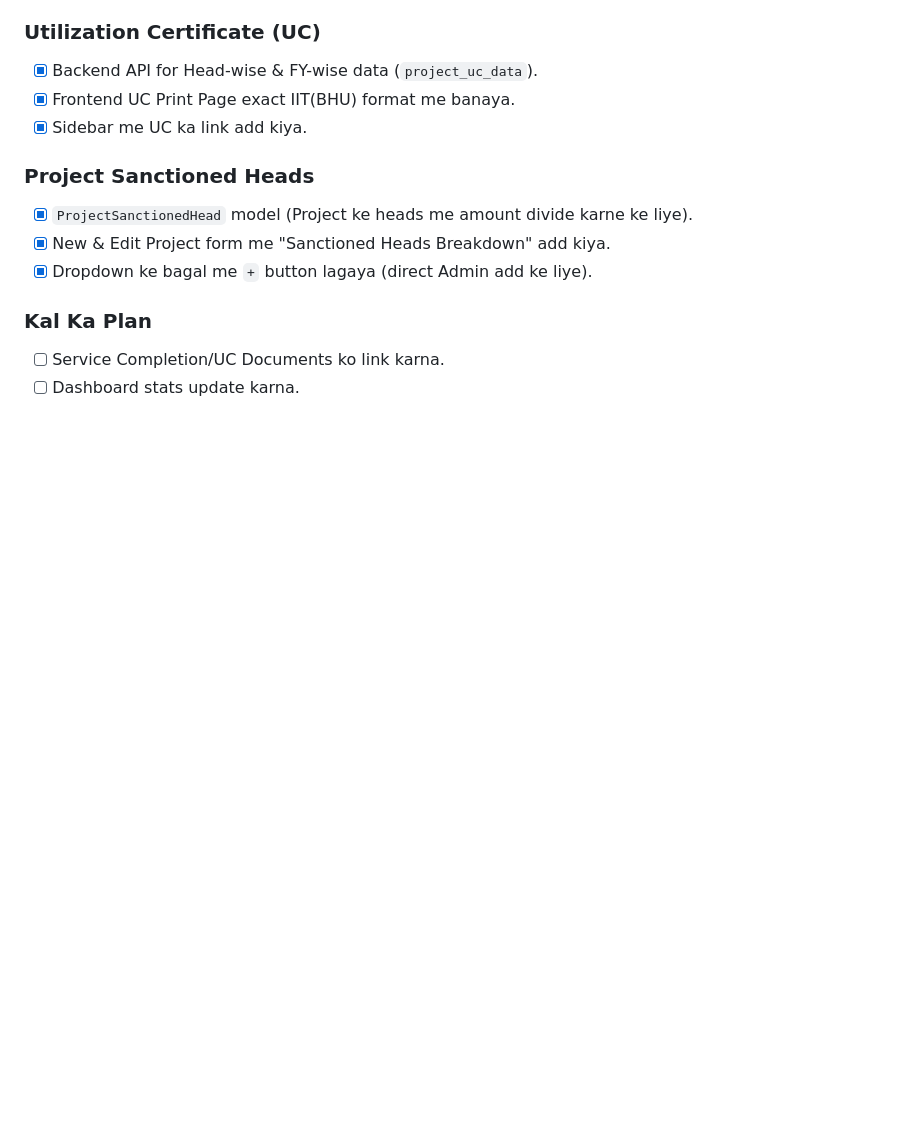
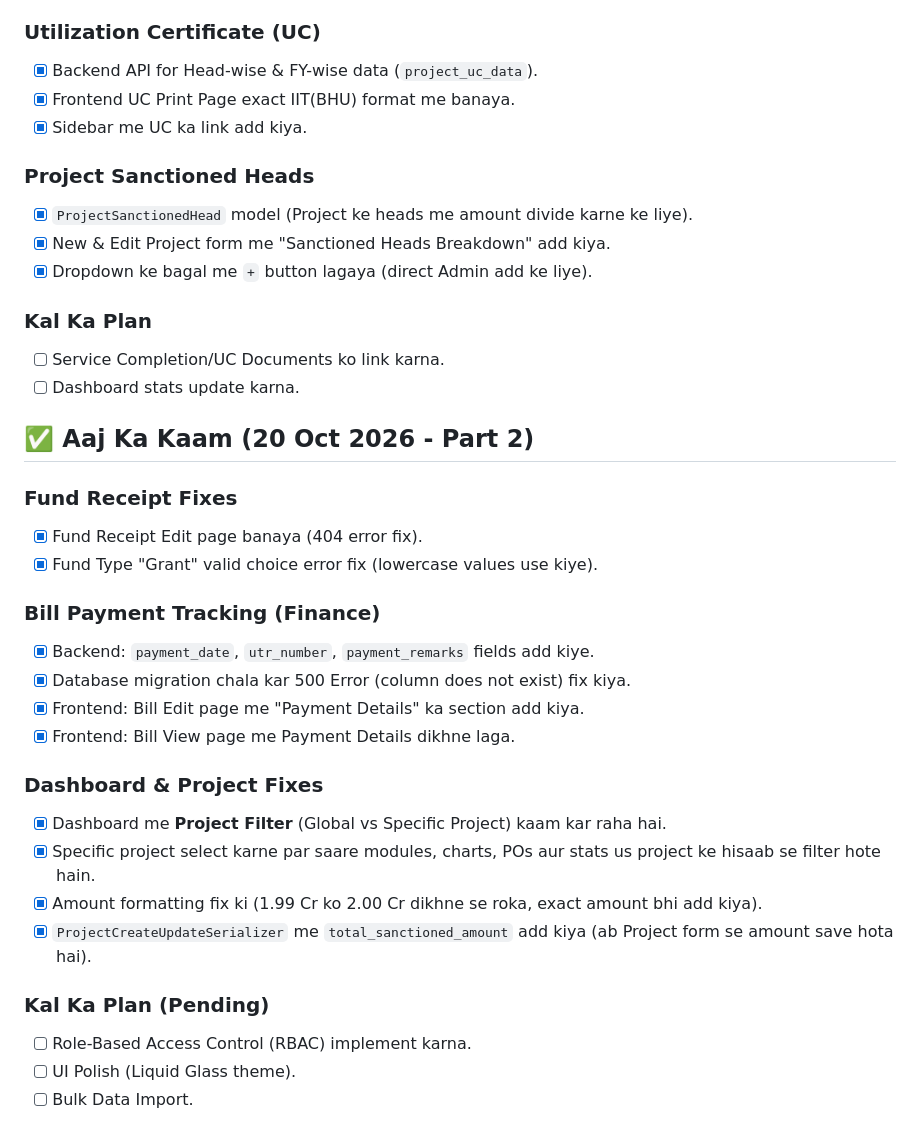
Before and after one commit to senvivek805/Vivek_805_PIMS, a Markdown page: PROJECT-CONTEXT.md, the part around the change. Drawn GitHub-style; blank space fills up the shorter version.

Commit message:
feat: Bill Payment Tracking, Project Serializer fixes, Dashboard Filters, and MD update

```diff
--- a/PROJECT-CONTEXT.md
+++ b/PROJECT-CONTEXT.md
@@ -428,3 +428,25 @@ notepad PROJECT-CONTEXT.md
 ### Kal Ka Plan
 - [ ] Service Completion/UC Documents ko link karna.
 - [ ] Dashboard stats update karna.
+## ✅ Aaj Ka Kaam (20 Oct 2026 - Part 2)
+
+### Fund Receipt Fixes
+- [x] Fund Receipt Edit page banaya (404 error fix).
+- [x] Fund Type "Grant" valid choice error fix (lowercase values use kiye).
+
+### Bill Payment Tracking (Finance)
+- [x] Backend: `payment_date`, `utr_number`, `payment_remarks` fields add kiye.
+- [x] Database migration chala kar 500 Error (column does not exist) fix kiya.
+- [x] Frontend: Bill Edit page me "Payment Details" ka section add kiya.
+- [x] Frontend: Bill View page me Payment Details dikhne laga.
+
+### Dashboard & Project Fixes
+- [x] Dashboard me **Project Filter** (Global vs Specific Project) kaam kar raha hai.
+- [x] Specific project select karne par saare modules, charts, POs aur stats us project ke hisaab se filter hote hain.
+- [x] Amount formatting fix ki (1.99 Cr ko 2.00 Cr dikhne se roka, exact amount bhi add kiya).
+- [x] `ProjectCreateUpdateSerializer` me `total_sanctioned_amount` add kiya (ab Project form se amount save hota hai).
+
+### Kal Ka Plan (Pending)
+- [ ] Role-Based Access Control (RBAC) implement karna.
+- [ ] UI Polish (Liquid Glass theme).
+- [ ] Bulk Data Import.
```
